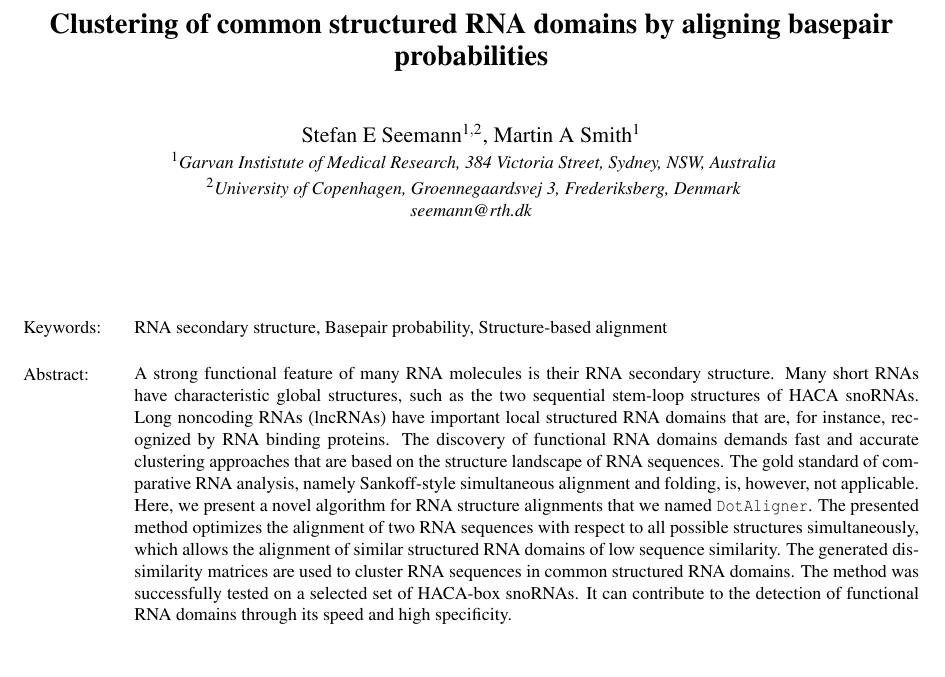
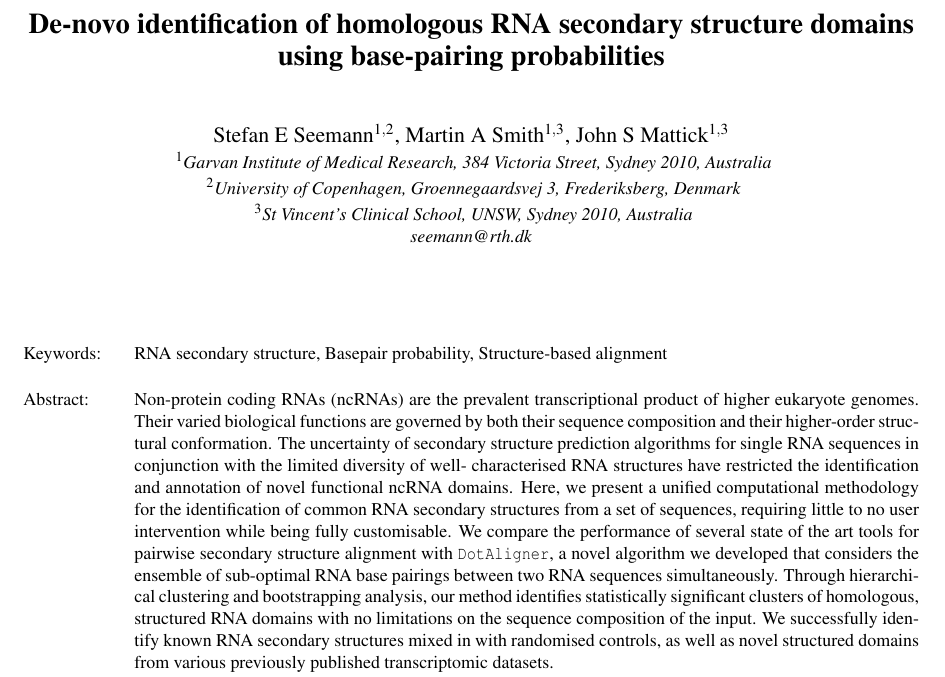
Before and after one commit to goranivanisevic/DotAligner, a LaTeX document (paper/dotaligner.tex): part of page 1 of 6, cut at the place of the change, the shorter picture padded with empty space. Compiled offline with pdfLaTeX.

Commit message:
Updated Title and abstract :wq

```diff
--- a/paper/dotaligner.tex
+++ b/paper/dotaligner.tex
@@ -41,11 +41,12 @@
 
 \begin{document}
 
-\title{Clustering of common structured RNA domains by aligning basepair probabilities}
+\title{De-novo identification of homologous RNA secondary structure domains using base-pairing probabilities}
 
-\author{\authorname{Stefan E Seemann\sup{1,2}, Martin A Smith\sup{1}}
-\affiliation{\sup{1}Garvan Instistute of Medical Research, 384 Victoria Street, Sydney, NSW, Australia}
+\author{\authorname{Stefan E Seemann\sup{1,2}, Martin A Smith\sup{1,3}, John S Mattick\sup{1,3}}
+\affiliation{\sup{1}Garvan Institute of Medical Research, 384 Victoria Street, Sydney 2010, Australia}
 \affiliation{\sup{2}University of Copenhagen, Groennegaardsvej 3, Frederiksberg, Denmark}
+\affiliation{\sup{3}St Vincent’s Clinical School, UNSW, Sydney 2010, Australia}
 \email{seemann@rth.dk}
 }
 
@@ -54,22 +55,24 @@
 
 %at least 70 and at most 200 words
 
-\abstract{A strong functional feature of many RNA molecules is their RNA
-secondary structure. Many short RNAs have characteristic global structures,
-such as the two sequential stem-loop structures of HACA snoRNAs. Long noncoding
-RNAs (lncRNAs) have important local structured RNA domains that are, for
-instance, recognized by RNA binding proteins. The discovery of functional RNA
-domains demands fast and accurate clustering approaches that are based on the
-structure landscape of RNA sequences. The gold standard of comparative RNA
-analysis, namely Sankoff-style simultaneous alignment and folding, is, however,
-not applicable. Here, we present a novel algorithm for RNA structure alignments
-that we named \dotaligner. The presented method optimizes the alignment of two
-RNA sequences with respect to all possible structures simultaneously, which
-allows the alignment of similar structured RNA domains of low sequence
-similarity. The generated dissimilarity matrices are used to cluster RNA
-sequences in common structured RNA domains. The method was successfully tested
-on a selected set of HACA-box snoRNAs. It can contribute to the detection of
-functional RNA domains through its speed and high specificity.}
+\abstract{Non-protein coding RNAs (ncRNAs) are the prevalent transcriptional
+product of higher eukaryote genomes. Their varied biological functions are
+governed by both their sequence composition and their higher-order structural
+conformation. The uncertainty of secondary structure prediction algorithms
+for single RNA sequences in conjunction with the limited diversity of well-
+characterised RNA structures have restricted the identification and annotation
+of novel functional ncRNA domains. Here, we present a unified computational
+methodology for the identification of common RNA secondary structures from
+a set of sequences, requiring little to no user intervention while being
+fully customisable. We compare the performance of several state of the
+art tools for pairwise secondary structure alignment with \dotaligner , a
+novel algorithm we developed that considers the ensemble of sub-optimal RNA
+base pairings between two RNA sequences simultaneously. Through hierarchical
+clustering and bootstrapping analysis, our method identifies statistically
+significant clusters of homologous, structured RNA domains with no limitations
+on the sequence composition of the input. We successfully identify known RNA
+secondary structures mixed in with randomised controls, as well as novel
+structured domains from various previously published transcriptomic datasets.}
 
 \onecolumn \maketitle \normalsize \vfill
 
```
Also changed, not shown: paper/dotaligner.pdf, paper/dotaligner.tex (4 more changed lines).
